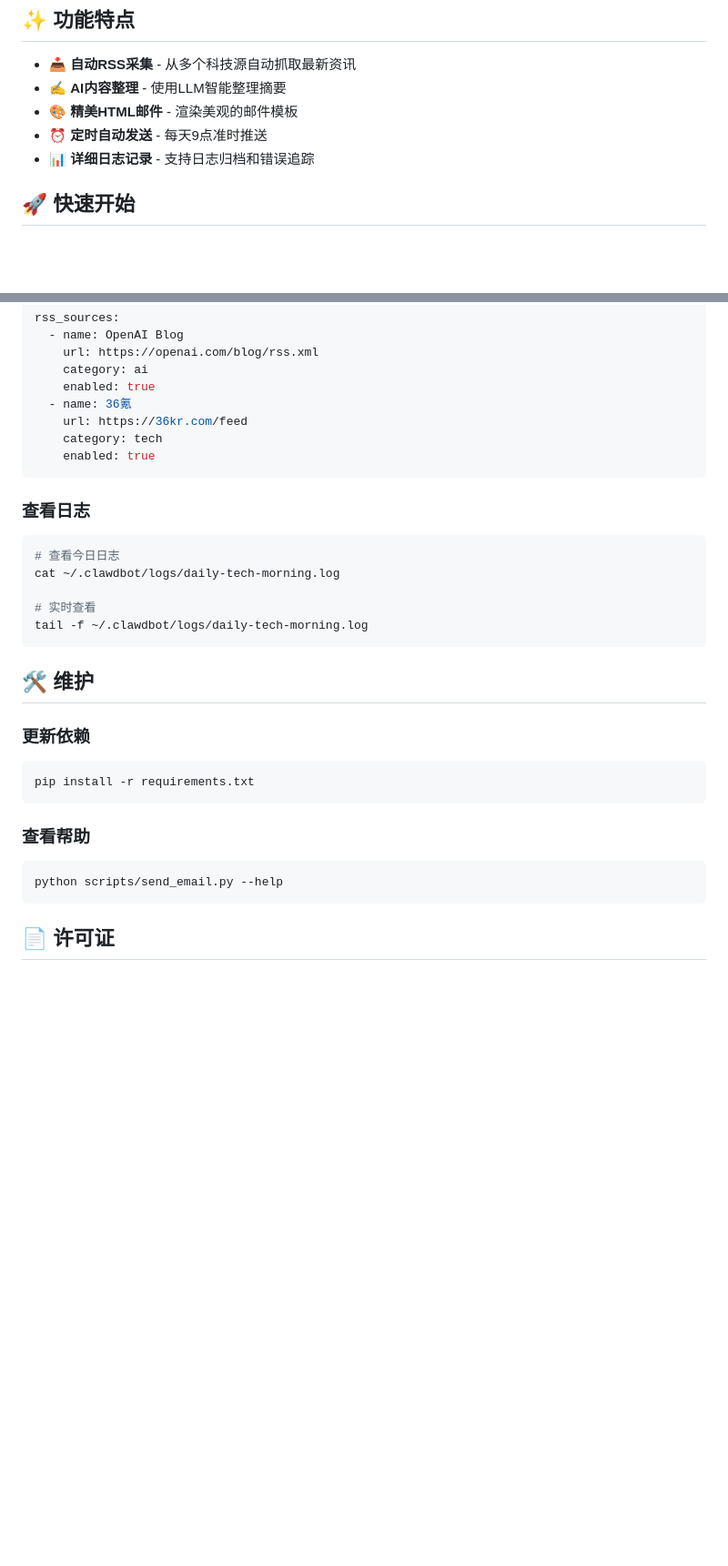
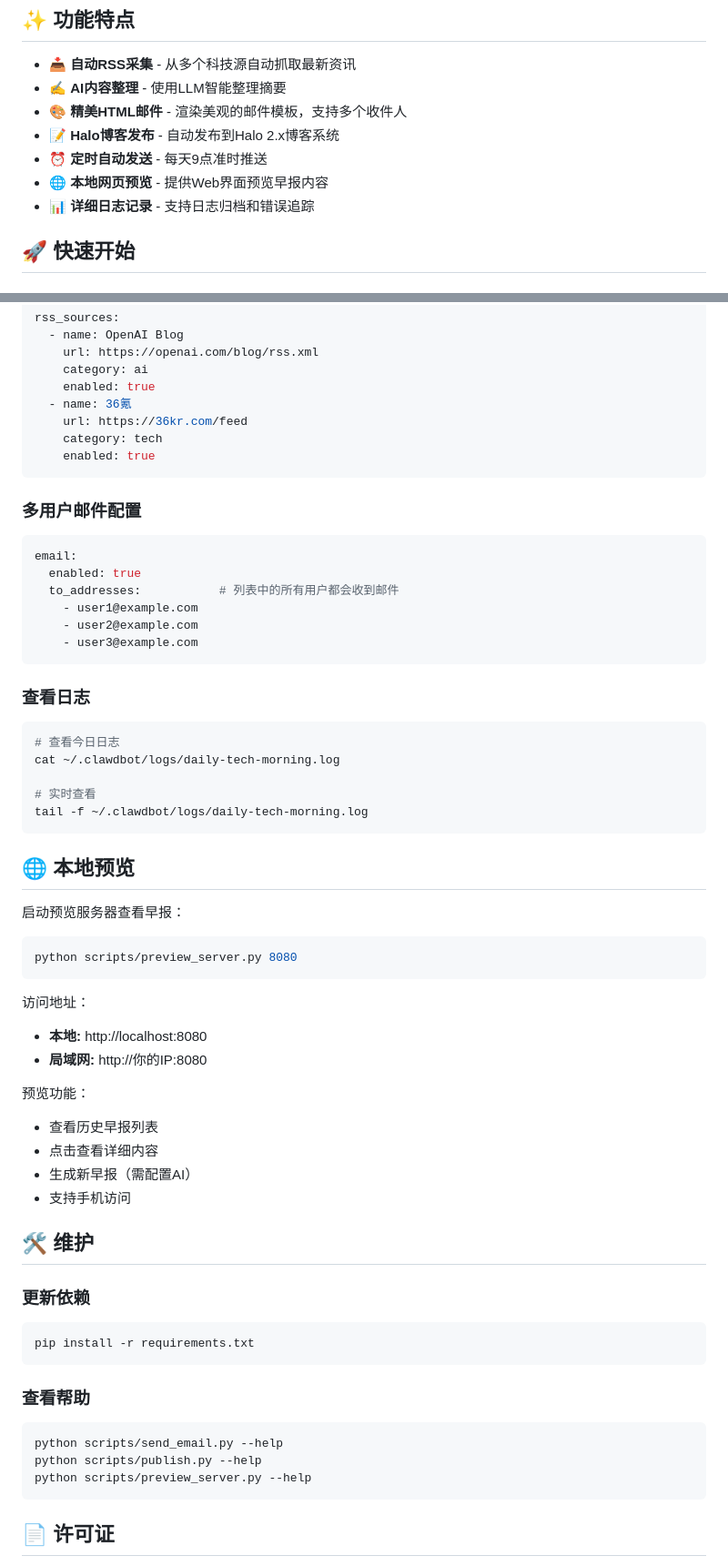
Before and after one commit to EvilJul/daily-tech-morning, a Markdown page: README.md, 2 parts joined by grey strips. Shown at 91% size. Rendered like a GitHub page; blank space fills up the shorter version.

````diff
--- a/README.md
+++ b/README.md
@@ -6,8 +6,10 @@
 
 - 📥 **自动RSS采集** - 从多个科技源自动抓取最新资讯
 - ✍️ **AI内容整理** - 使用LLM智能整理摘要
-- 🎨 **精美HTML邮件** - 渲染美观的邮件模板
+- 🎨 **精美HTML邮件** - 渲染美观的邮件模板，支持多个收件人
+- 📝 **Halo博客发布** - 自动发布到Halo 2.x博客系统
 - ⏰ **定时自动发送** - 每天9点准时推送
+- 🌐 **本地网页预览** - 提供Web界面预览早报内容
 - 📊 **详细日志记录** - 支持日志归档和错误追踪
 
 ## 🚀 快速开始
@@ -119,6 +149,17 @@ rss_sources:
     enabled: true
 ```
 
+### 多用户邮件配置
+
+```yaml
+email:
+  enabled: true
+  to_addresses:           # 列表中的所有用户都会收到邮件
+    - user1@example.com
+    - user2@example.com
+    - user3@example.com
+```
+
 ### 查看日志
 
 ```bash
@@ -128,6 +169,24 @@ cat ~/.clawdbot/logs/daily-tech-morning.log
 # 实时查看
 tail -f ~/.clawdbot/logs/daily-tech-morning.log
 ```
+
+## 🌐 本地预览
+
+启动预览服务器查看早报：
+
+```bash
+python scripts/preview_server.py 8080
+```
+
+访问地址：
+- **本地:** http://localhost:8080
+- **局域网:** http://你的IP:8080
+
+预览功能：
+- 查看历史早报列表
+- 点击查看详细内容
+- 生成新早报（需配置AI）
+- 支持手机访问
 
 ## 🛠️ 维护
 
@@ -141,6 +200,8 @@ pip install -r requirements.txt
 
 ```bash
 python scripts/send_email.py --help
+python scripts/publish.py --help
+python scripts/preview_server.py --help
 ```
 
 ## 📄 许可证
````
Also changed, not shown: other parts of README.md (+46 -18 lines).
